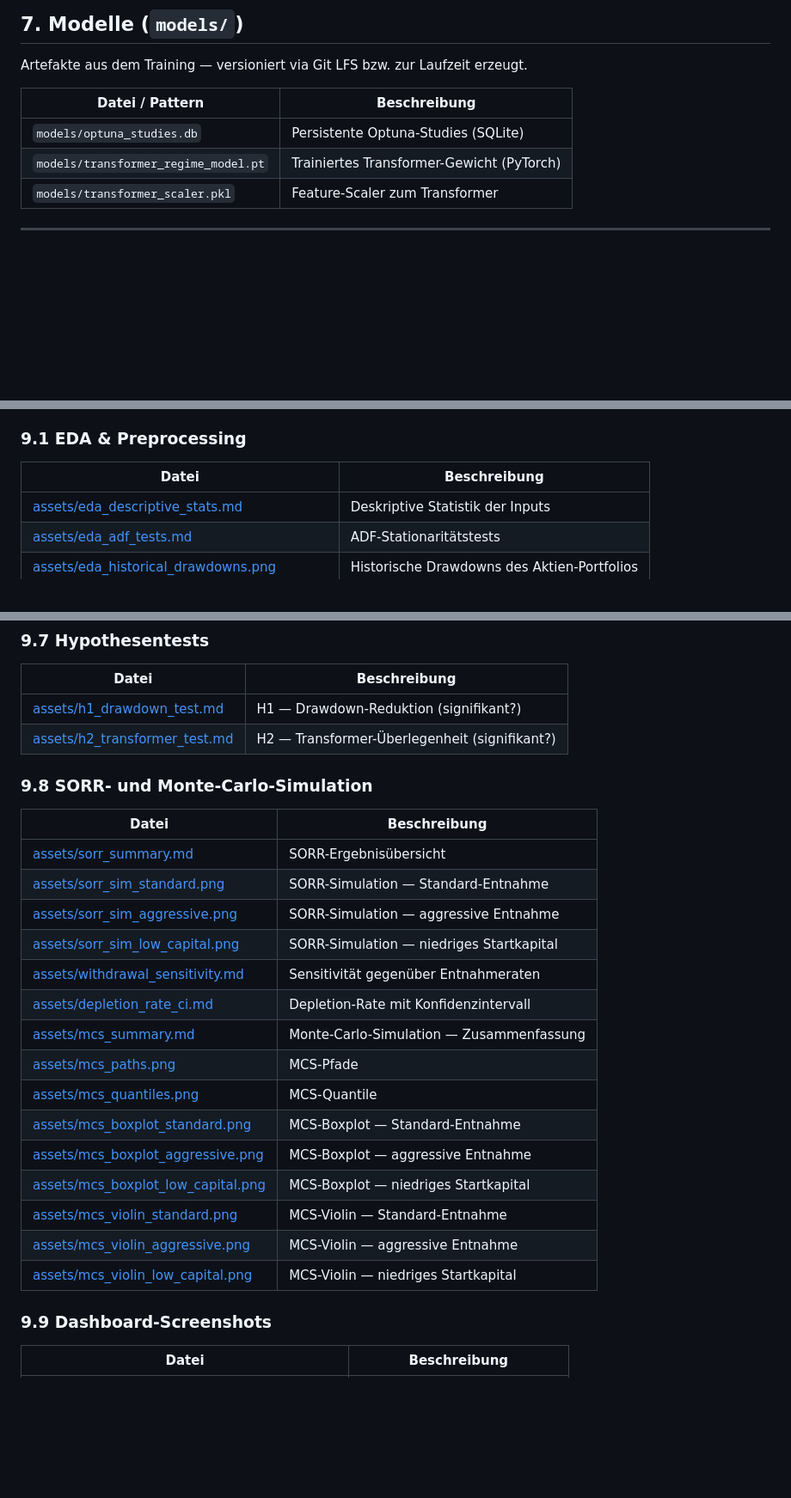
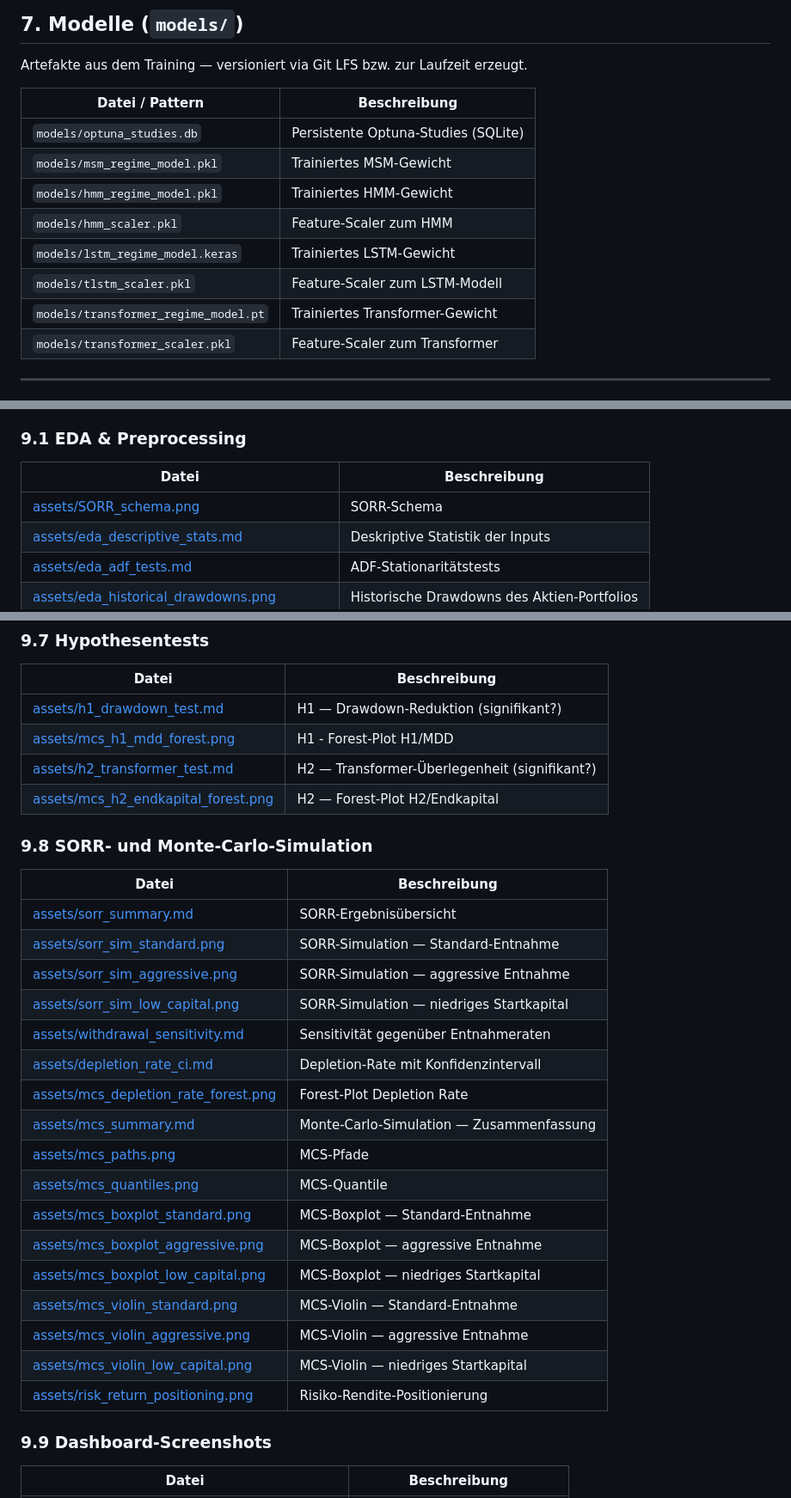
Before and after one commit to Torim98/regime-switching-daa-paper, a Markdown page: docs/index.md, 3 parts joined by grey strips. Shown at 86% size. Drawn GitHub-style; blank space fills up the shorter version.

Commit message:
Docs: fix index and data-architecture inconsistencies from thesis audit

```diff
--- a/docs/index.md
+++ b/docs/index.md
@@ -236,7 +236,12 @@ Artefakte aus dem Training — versioniert via Git LFS bzw. zur Laufzeit erzeugt
 | Datei / Pattern | Beschreibung |
 |-----------------|-------------|
 | `models/optuna_studies.db` | Persistente Optuna-Studies (SQLite) |
-| `models/transformer_regime_model.pt` | Trainiertes Transformer-Gewicht (PyTorch) |
+| `models/msm_regime_model.pkl` | Trainiertes MSM-Gewicht |
+| `models/hmm_regime_model.pkl` | Trainiertes HMM-Gewicht |
+| `models/hmm_scaler.pkl` | Feature-Scaler zum HMM |
+| `models/lstm_regime_model.keras` | Trainiertes LSTM-Gewicht |
+| `models/tlstm_scaler.pkl` | Feature-Scaler zum LSTM-Modell |
+| `models/transformer_regime_model.pt` | Trainiertes Transformer-Gewicht |
 | `models/transformer_scaler.pkl` | Feature-Scaler zum Transformer |
 
 ---
@@ -264,6 +269,7 @@ Jedes Artefakt wird in `docs/statistics.md` und/oder im Dashboard eingebettet.
 
 | Datei | Beschreibung |
 |-------|-------------|
+| [assets/SORR_schema.png](../assets/SORR_schema.png) | SORR-Schema |
 | [assets/eda_descriptive_stats.md](../assets/eda_descriptive_stats.md) | Deskriptive Statistik der Inputs |
 | [assets/eda_adf_tests.md](../assets/eda_adf_tests.md) | ADF-Stationaritätstests |
 | [assets/eda_historical_drawdowns.png](../assets/eda_historical_drawdowns.png) | Historische Drawdowns des Aktien-Portfolios |
@@ -368,7 +374,9 @@ Je Modell vier Standard-Plots (History / Importance / Contour / Slice):
 | Datei | Beschreibung |
 |-------|-------------|
 | [assets/h1_drawdown_test.md](../assets/h1_drawdown_test.md) | H1 — Drawdown-Reduktion (signifikant?) |
+| [assets/mcs_h1_mdd_forest.png](../assets/mcs_h1_mdd_forest.png) | H1 - Forest-Plot H1/MDD |
 | [assets/h2_transformer_test.md](../assets/h2_transformer_test.md) | H2 — Transformer-Überlegenheit (signifikant?) |
+| [assets/mcs_h2_endkapital_forest.png](../assets/mcs_h2_endkapital_forest.png) | H2 — Forest-Plot H2/Endkapital |
 
 ### 9.8 SORR- und Monte-Carlo-Simulation
 
@@ -380,6 +388,7 @@ Je Modell vier Standard-Plots (History / Importance / Contour / Slice):
 | [assets/sorr_sim_low_capital.png](../assets/sorr_sim_low_capital.png) | SORR-Simulation — niedriges Startkapital |
 | [assets/withdrawal_sensitivity.md](../assets/withdrawal_sensitivity.md) | Sensitivität gegenüber Entnahmeraten |
 | [assets/depletion_rate_ci.md](../assets/depletion_rate_ci.md) | Depletion-Rate mit Konfidenzintervall |
+| [assets/mcs_depletion_rate_forest.png](../assets/mcs_depletion_rate_forest.png) | Forest-Plot Depletion Rate
 | [assets/mcs_summary.md](../assets/mcs_summary.md) | Monte-Carlo-Simulation — Zusammenfassung |
 | [assets/mcs_paths.png](../assets/mcs_paths.png) | MCS-Pfade |
 | [assets/mcs_quantiles.png](../assets/mcs_quantiles.png) | MCS-Quantile |
@@ -389,6 +398,7 @@ Je Modell vier Standard-Plots (History / Importance / Contour / Slice):
 | [assets/mcs_violin_standard.png](../assets/mcs_violin_standard.png) | MCS-Violin — Standard-Entnahme |
 | [assets/mcs_violin_aggressive.png](../assets/mcs_violin_aggressive.png) | MCS-Violin — aggressive Entnahme |
 | [assets/mcs_violin_low_capital.png](../assets/mcs_violin_low_capital.png) | MCS-Violin — niedriges Startkapital |
+| [assets/risk_return_positioning.png](../assets/risk_return_positioning.png) | Risiko-Rendite-Positionierung |
 
 ### 9.9 Dashboard-Screenshots
 
```
Also changed, not shown: docs/data-architecture.md (+1 -1 lines).
